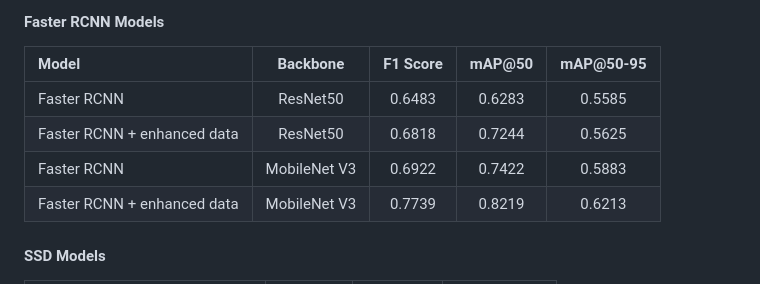
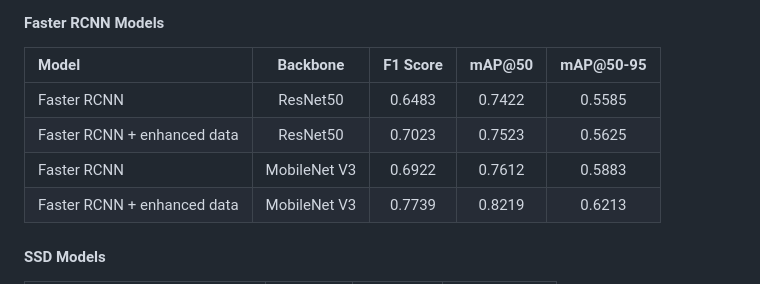
Before and after one commit to nguyenquan132/Traffic-Vehicle-Detection-in-Normal-and-Adverse-Environmental-Conditions, a Markdown page: README.md, the part around the change. Rendered like a GitHub page.

```diff
--- a/README.md
+++ b/README.md
@@ -67,9 +67,9 @@ cầu thời gian thực. Để giải quyết những hạn chế này, trong b
 #### Faster RCNN Models
 | Model                     | Backbone     | F1 Score  | mAP@50   | mAP@50-95 |
 |:--------------------------|:------------:|:--------:|:--------:|:---------:|
-| Faster RCNN               | ResNet50     | 0.6483   |  0.6283 |   0.5585  |
-| Faster RCNN + enhanced data| ResNet50     | 0.6818   |  0.7244 |   0.5625  |
-| Faster RCNN               | MobileNet V3 | 0.6922   |  0.7422 |   0.5883  |
+| Faster RCNN               | ResNet50     | 0.6483   |  0.7422 |   0.5585  |
+| Faster RCNN + enhanced data| ResNet50     | 0.7023   |  0.7523 |   0.5625  |
+| Faster RCNN               | MobileNet V3 | 0.6922   |  0.7612 |   0.5883  |
 | Faster RCNN + enhanced data| MobileNet V3 | 0.7739   |  0.8219 |   0.6213  |
 
 #### SSD Models
```
